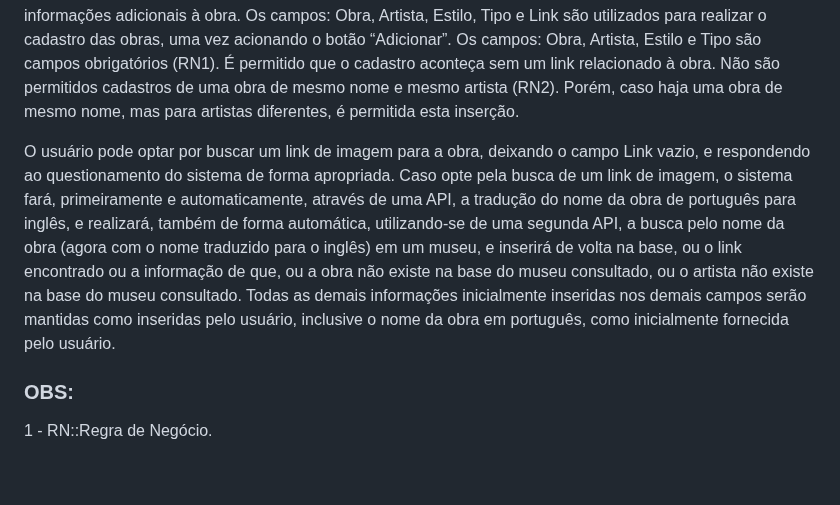
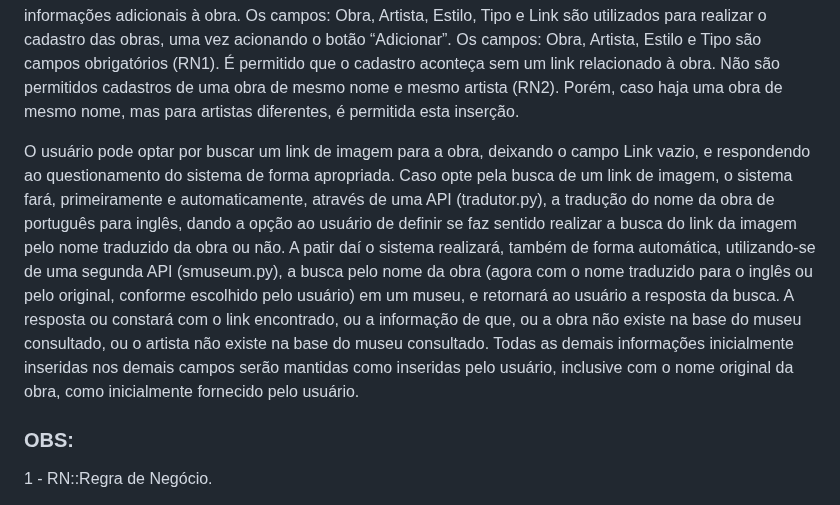
Before and after one commit to Moriblo/front, a Markdown page: README.md, the part around the change. Rendered like a GitHub page; blank space fills up the shorter version.

Commit message:
Update README.md
Atualização da Utilização do Aplicativo

```diff
--- a/README.md
+++ b/README.md
@@ -8,7 +8,7 @@ Trata-se de um Projeto (Obras de Arte) que a partir das opções do usuário na
 
 Este Projeto (Obras de Arte) tem por objetivo realizar o cadastro de obras de arte, sejam pinturas, esculturas ou outras. Este cadastro armazena o nome da obra, o nome do artista, o estilo de época da obra (Renascimento, Barroco, Neoclassicismo, dentre outros), além do tipo, que informa se é uma pintura, uma escultura ou outro tipo. Adicionalmente, cadastra-se também um link que direciona para um ambiente que traz informações adicionais à obra. Os campos: Obra, Artista, Estilo, Tipo e Link são utilizados para realizar o cadastro das obras, uma vez acionando o botão “Adicionar”. Os campos: Obra, Artista, Estilo e Tipo são campos obrigatórios (RN1). É permitido que o cadastro aconteça sem um link relacionado à obra. Não são permitidos cadastros de uma obra de mesmo nome e mesmo artista (RN2). Porém, caso haja uma obra de mesmo nome, mas para artistas diferentes, é permitida esta inserção.
 
-O usuário pode optar por buscar um link de imagem para a obra, deixando o campo Link vazio, e respondendo ao questionamento do sistema de forma apropriada. Caso opte pela busca de um link de imagem, o sistema fará, primeiramente e automaticamente, através de uma API, a tradução do nome da obra de português para inglês, e realizará, também de forma automática, utilizando-se de uma segunda API, a busca pelo nome da obra (agora com o nome traduzido para o inglês) em um museu, e inserirá de volta na base, ou o link encontrado ou a informação de que, ou a obra não existe na base do museu consultado, ou o artista não existe na base do museu consultado. Todas as demais informações inicialmente inseridas nos demais campos serão mantidas como inseridas pelo usuário, inclusive o nome da obra em português, como inicialmente fornecida pelo usuário.
+O usuário pode optar por buscar um link de imagem para a obra, deixando o campo Link vazio, e respondendo ao questionamento do sistema de forma apropriada. Caso opte pela busca de um link de imagem, o sistema fará, primeiramente e automaticamente, através de uma API (tradutor.py), a tradução do nome da obra de português para inglês, dando a opção ao usuário de definir se faz sentido realizar a busca do link da imagem pelo nome traduzido da obra ou não. A patir daí o sistema realizará, também de forma automática, utilizando-se de uma segunda API (smuseum.py), a busca pelo nome da obra (agora com o nome traduzido para o inglês ou pelo original, conforme escolhido pelo usuário) em um museu, e retornará ao usuário a resposta da busca. A resposta ou constará com o link encontrado, ou a informação de que, ou a obra não existe na base do museu consultado, ou o artista não existe na base do museu consultado. Todas as demais informações inicialmente inseridas nos demais campos serão mantidas como inseridas pelo usuário, inclusive com o nome original da obra, como inicialmente fornecido pelo usuário.
 
 ### OBS:
 
```
